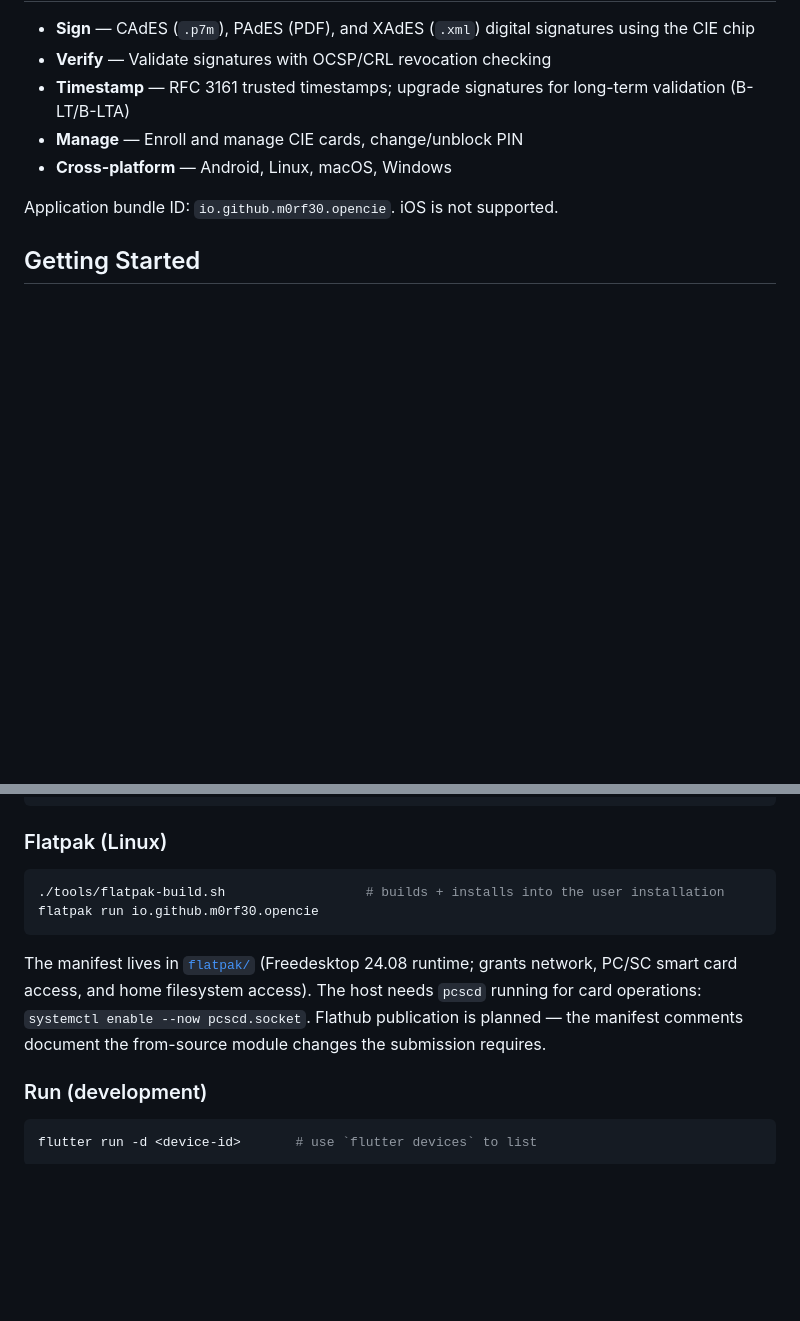
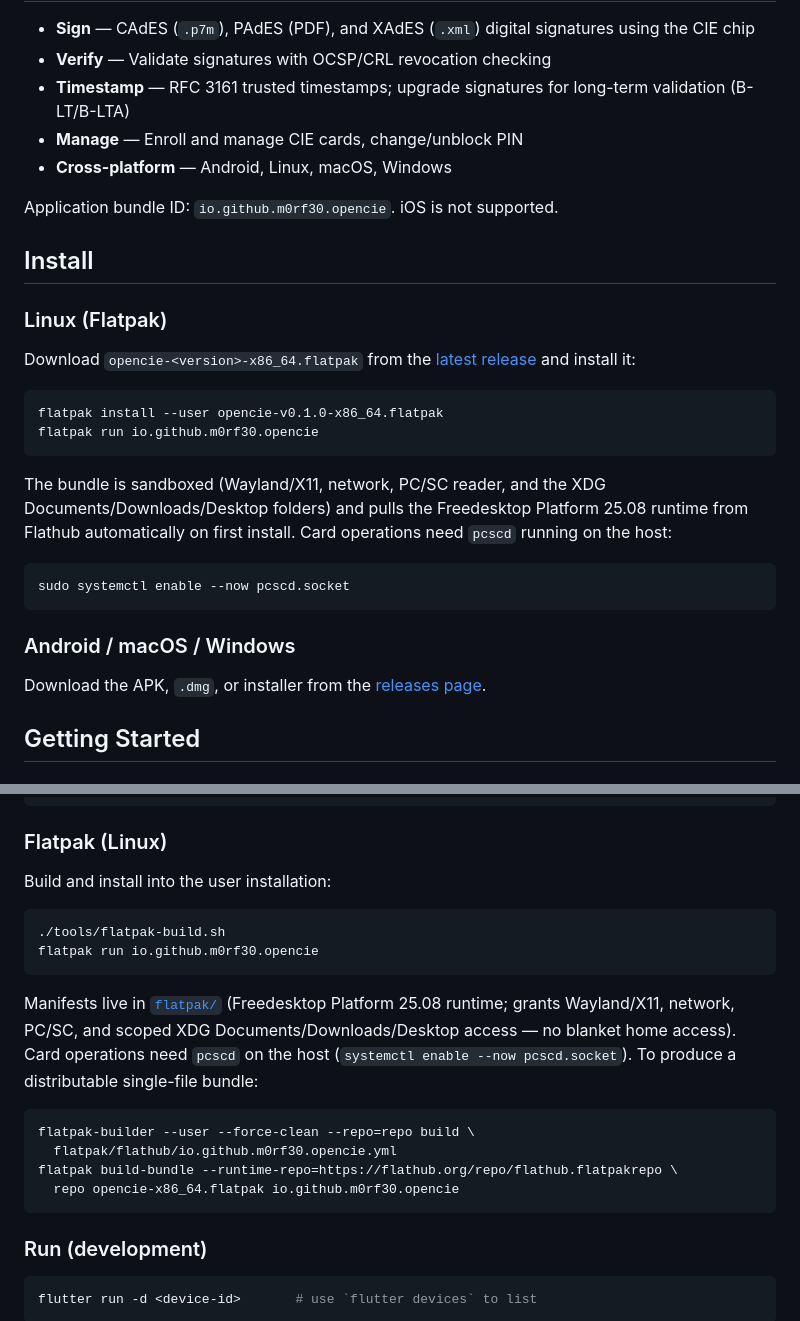
Before and after one commit to M0Rf30/opencie, a Markdown page: README.md, 2 parts joined by grey strips. Rendered like a GitHub page; blank space fills up the shorter version.

Commit message:
docs: add Flatpak install instructions and refresh the Flatpak section
- add an Install section: download and install the prebuilt
  opencie-<ver>-x86_64.flatpak bundle from the GitHub release, plus the
  pcscd requirement and links for Android/macOS/Windows
- update the developer Flatpak section to the 25.08 runtime and scoped
  xdg-documents/download/desktop access (no blanket home), and document
  how to produce the single-file bundle

````diff
--- a/README.md
+++ b/README.md
@@ -35,6 +35,30 @@
 
 Application bundle ID: `io.github.m0rf30.opencie`. iOS is not supported.
 
+## Install
+
+### Linux (Flatpak)
+
+Download `opencie-<version>-x86_64.flatpak` from the [latest release](https://github.com/M0Rf30/opencie/releases/latest) and install it:
+
+```bash
+flatpak install --user opencie-v0.1.0-x86_64.flatpak
+flatpak run io.github.m0rf30.opencie
+```
+
+The bundle is sandboxed (Wayland/X11, network, PC/SC reader, and the XDG
+Documents/Downloads/Desktop folders) and pulls the Freedesktop Platform 25.08
+runtime from Flathub automatically on first install. Card operations need
+`pcscd` running on the host:
+
+```bash
+sudo systemctl enable --now pcscd.socket
+```
+
+### Android / macOS / Windows
+
+Download the APK, `.dmg`, or installer from the [releases page](https://github.com/M0Rf30/opencie/releases).
+
 ## Getting Started
 
 ### Prerequisites
@@ -63,16 +87,25 @@ flutter build windows --release  # Windows
 
 ### Flatpak (Linux)
 
+Build and install into the user installation:
+
 ```bash
-./tools/flatpak-build.sh                  # builds + installs into the user installation
+./tools/flatpak-build.sh
 flatpak run io.github.m0rf30.opencie
 ```
 
-The manifest lives in [`flatpak/`](flatpak/) (Freedesktop 24.08 runtime; grants
-network, PC/SC smart card access, and home filesystem access). The host needs
-`pcscd` running for card operations: `systemctl enable --now pcscd.socket`.
-Flathub publication is planned — the manifest comments document the
-from-source module changes the submission requires.
+Manifests live in [`flatpak/`](flatpak/) (Freedesktop Platform 25.08 runtime;
+grants Wayland/X11, network, PC/SC, and scoped XDG Documents/Downloads/Desktop
+access — no blanket home access). Card operations need `pcscd` on the host
+(`systemctl enable --now pcscd.socket`). To produce a distributable
+single-file bundle:
+
+```bash
+flatpak-builder --user --force-clean --repo=repo build \
+  flatpak/flathub/io.github.m0rf30.opencie.yml
+flatpak build-bundle --runtime-repo=https://flathub.org/repo/flathub.flatpakrepo \
+  repo opencie-x86_64.flatpak io.github.m0rf30.opencie
+```
 
 ### Run (development)
 
````
